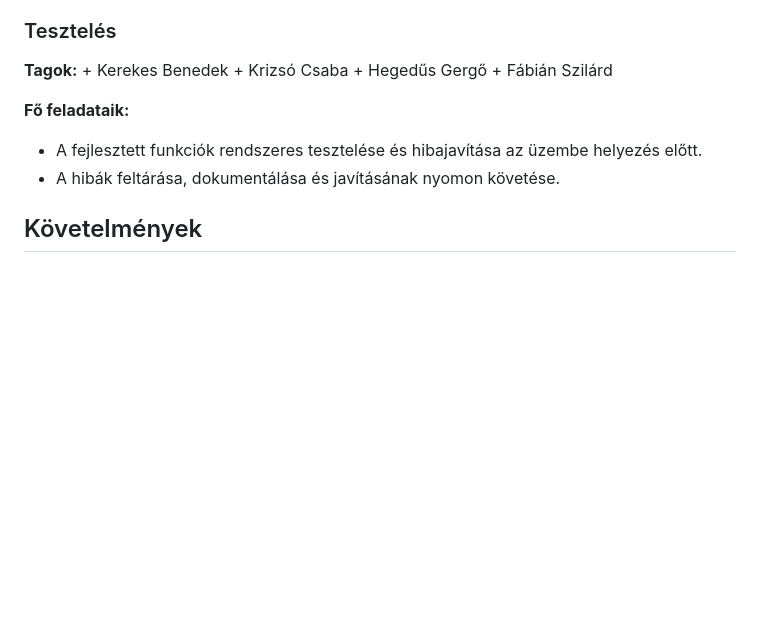
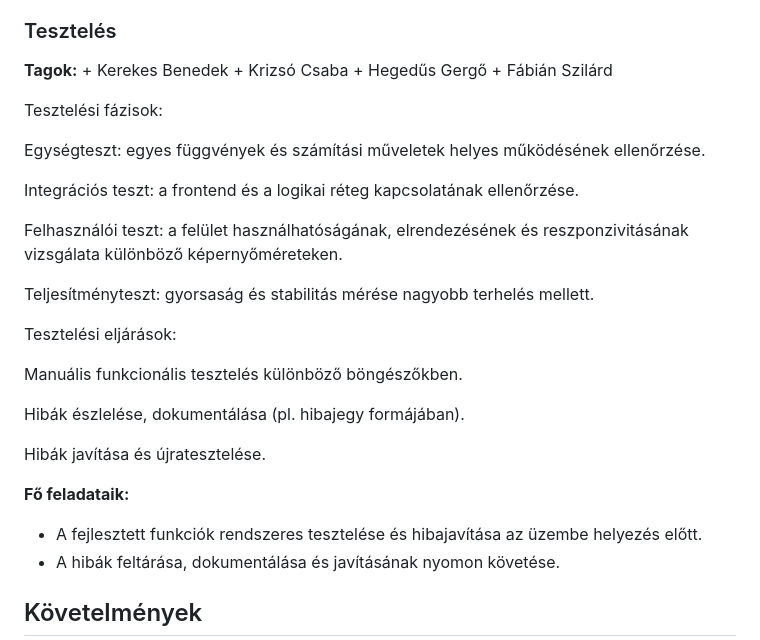
Before and after one commit to BGHDHE/AFP1_Calculator, a Markdown page: Dokumentumok/Rendszerterv.md, the part around the change. GitHub-like rendering; blank space fills up the shorter version.

Commit message:
Update Rendszerterv.md
teszteles

```diff
--- a/Dokumentumok/Rendszerterv.md
+++ b/Dokumentumok/Rendszerterv.md
@@ -51,6 +51,25 @@ A csapat tagjai a fejlesztés különböző területeiért felelnek, hogy a proj
     + Krizsó Csaba
     + Hegedűs Gergő
     + Fábián Szilárd
+
+Tesztelési fázisok:
+
+Egységteszt: egyes függvények és számítási műveletek helyes működésének ellenőrzése.
+
+Integrációs teszt: a frontend és a logikai réteg kapcsolatának ellenőrzése.
+
+Felhasználói teszt: a felület használhatóságának, elrendezésének és reszponzivitásának vizsgálata különböző képernyőméreteken.
+
+Teljesítményteszt: gyorsaság és stabilitás mérése nagyobb terhelés mellett.
+
+Tesztelési eljárások:
+
+Manuális funkcionális tesztelés különböző böngészőkben.
+
+Hibák észlelése, dokumentálása (pl. hibajegy formájában).
+
+Hibák javítása és újratesztelése.
+
 
 **Fő feladataik:**
 - A fejlesztett funkciók rendszeres tesztelése és hibajavítása az üzembe helyezés előtt.
```
